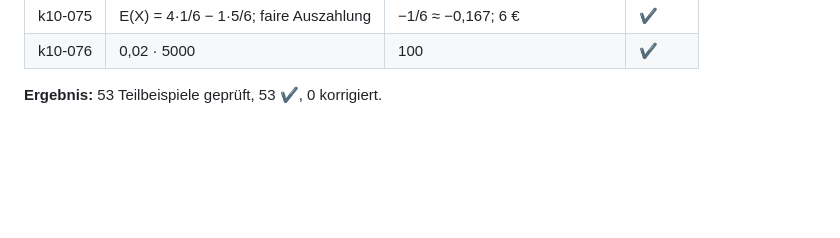
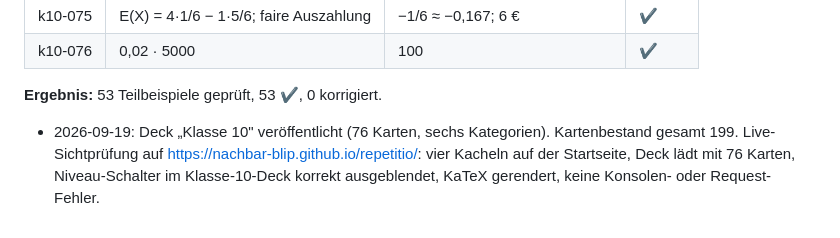
Before and after one commit to Nachbar-blip/repetitio, a Markdown page: docs/plans/pruefprotokoll.md, the part around the change. GitHub-like rendering; blank space fills up the shorter version.

Commit message:
docs: Veroeffentlichung Klasse-10-Deck im Pruefprotokoll
Co-Authored-By: Claude Opus 5 (1M context) <noreply@anthropic.com>

```diff
--- a/docs/plans/pruefprotokoll.md
+++ b/docs/plans/pruefprotokoll.md
@@ -144,3 +144,8 @@ Status: ✔ = Kartenwert stimmt mit Wolfram überein.
 | k10-076 | 0,02 · 5000 | 100 | ✔ |
 
 **Ergebnis:** 53 Teilbeispiele geprüft, 53 ✔, 0 korrigiert.
+
+- 2026-09-19: Deck „Klasse 10" veröffentlicht (76 Karten, sechs Kategorien).
+  Kartenbestand gesamt 199. Live-Sichtprüfung auf https://nachbar-blip.github.io/repetitio/:
+  vier Kacheln auf der Startseite, Deck lädt mit 76 Karten, Niveau-Schalter im Klasse-10-Deck
+  korrekt ausgeblendet, KaTeX gerendert, keine Konsolen- oder Request-Fehler.
```
